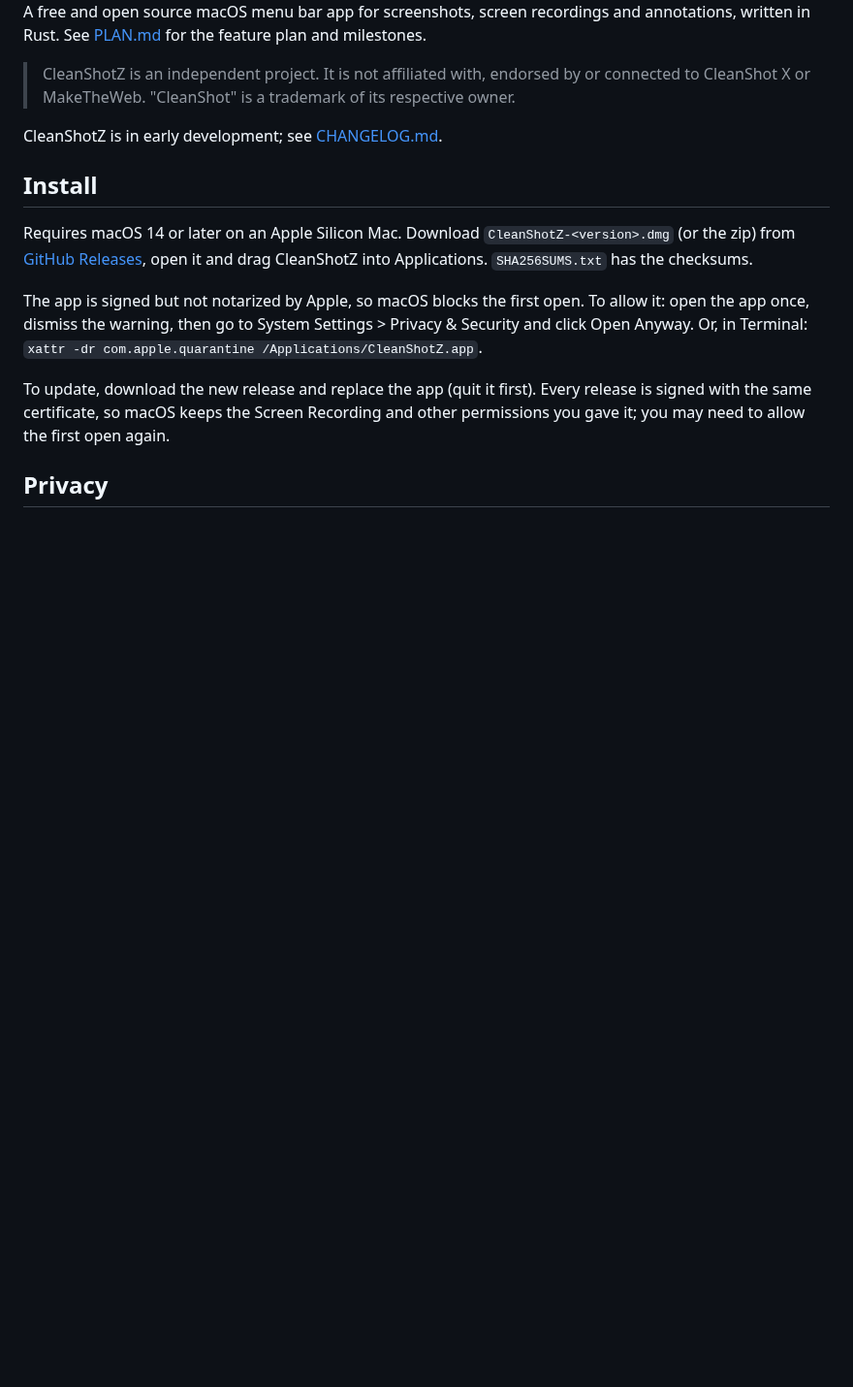
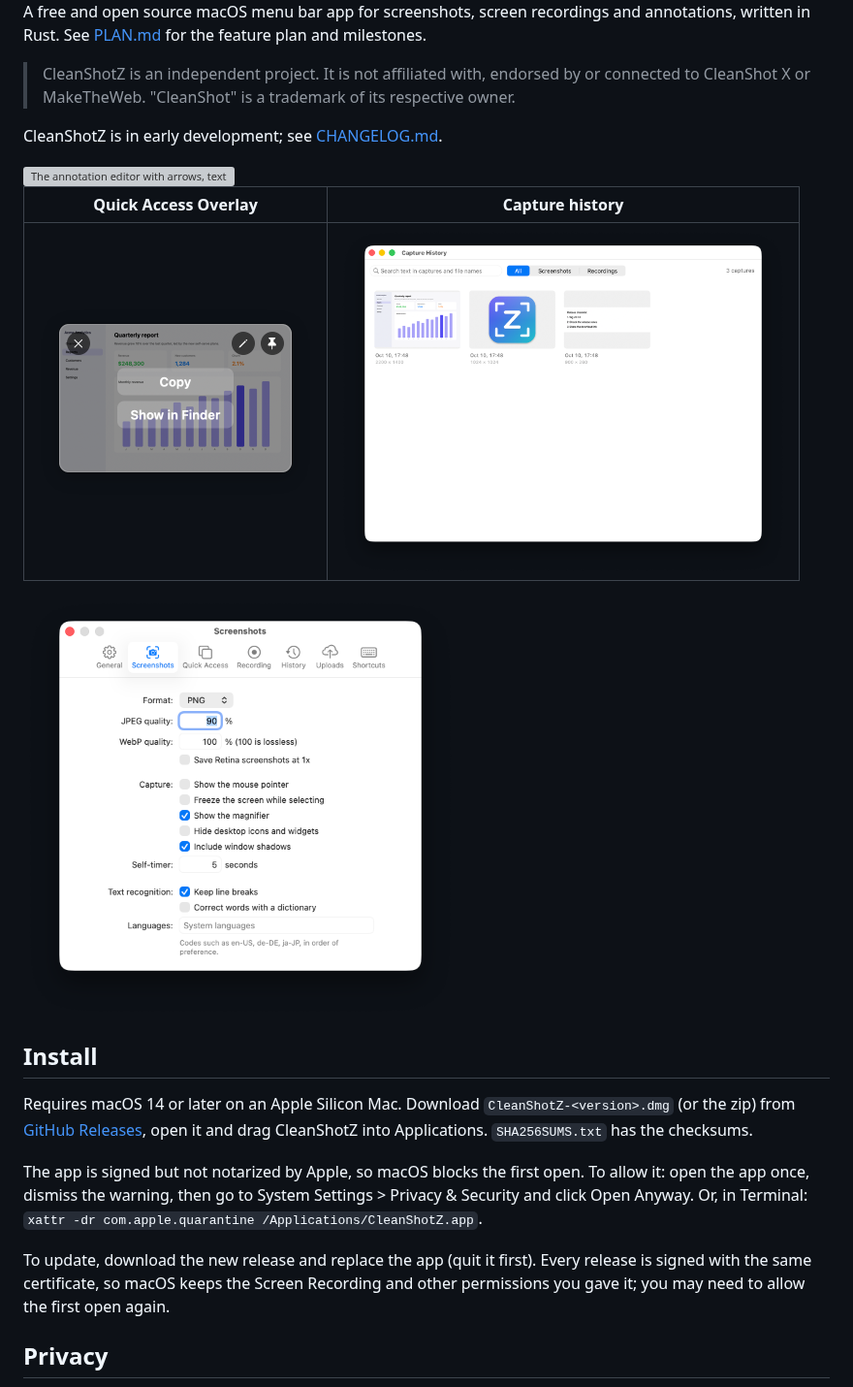
Before and after one commit to houseofmackee/cleanshotz, a Markdown page: README.md, the part around the change. Shown at 97% size. Drawn GitHub-style; pictures changed too: docs/screenshots/history.png (added), docs/screenshots/quick-access.png (added), docs/screenshots/settings.png (added); blank space fills up the shorter version; grey boxes are pictures that could not be loaded.

Commit message:
README screenshots
Co-Authored-By: Claude Opus 5.5 (1M context) <noreply@anthropic.com>

```diff
--- a/README.md
+++ b/README.md
@@ -11,6 +11,14 @@ and milestones.
 > its respective owner.
 
 CleanShotZ is in early development; see [CHANGELOG.md](CHANGELOG.md).
+
+<img src="docs/screenshots/editor.png" width="800" alt="The annotation editor with arrows, text and a gradient background">
+
+| Quick Access Overlay | Capture history |
+| --- | --- |
+| <img src="docs/screenshots/quick-access.png" width="286" alt="A Quick Access card with its actions"> | <img src="docs/screenshots/history.png" width="460" alt="The capture history window"> |
+
+<img src="docs/screenshots/settings.png" width="448" alt="The Screenshots tab of the Settings window">
 
 ## Install
 
```
Also changed, not shown: 1 other file.
